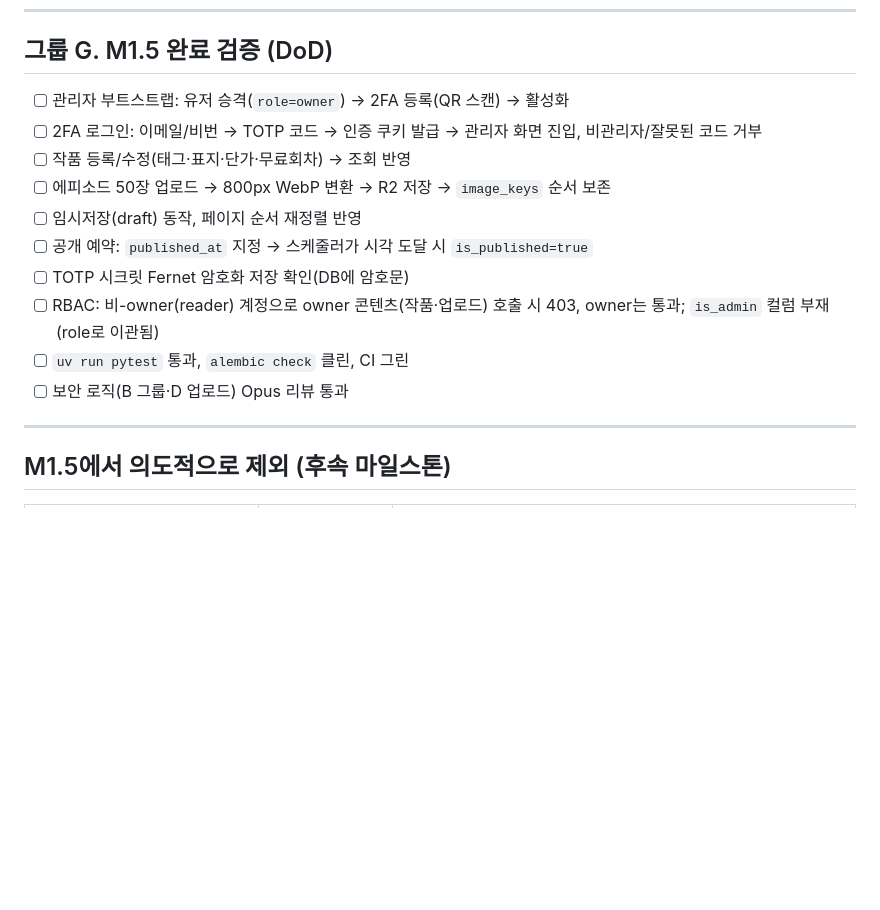
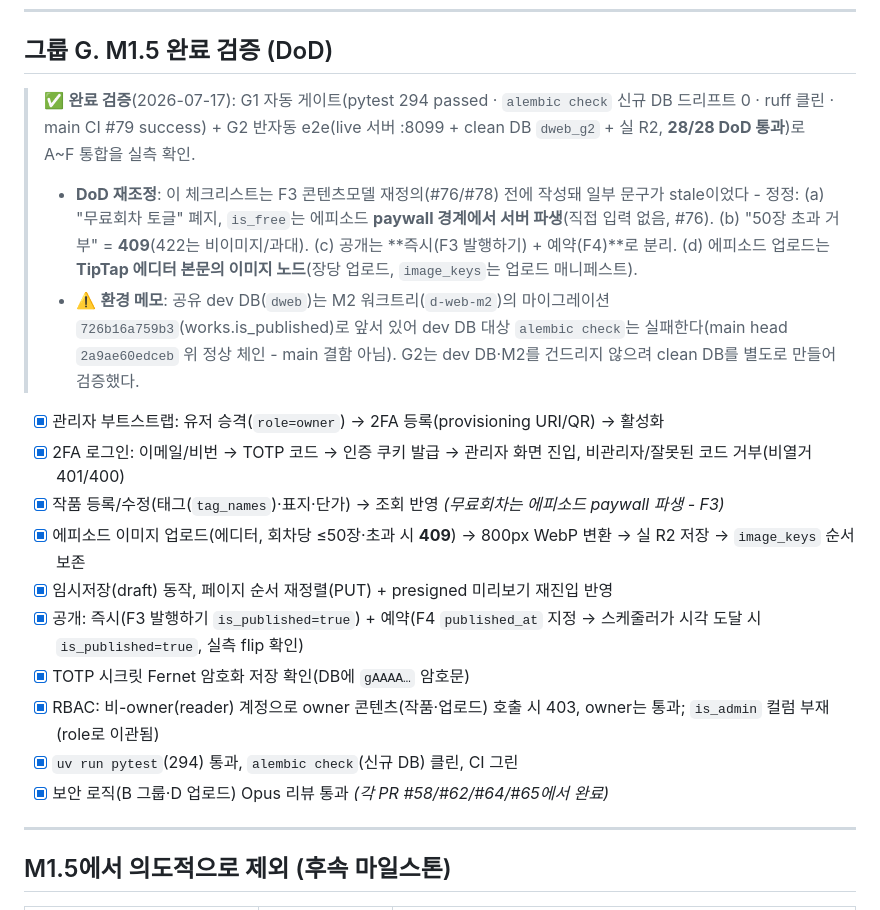
Before and after one commit to Sy3058/d-web, a Markdown page: docs/milestones/M1.5_foundation.md, the part around the change. GitHub-like rendering; blank space fills up the shorter version.

Commit message:
[COMMON] docs: M1.5 그룹 G 완료 검증 마감 + DoD 재조정 (#80)

```diff
--- a/docs/milestones/M1.5_foundation.md
+++ b/docs/milestones/M1.5_foundation.md
@@ -306,16 +306,20 @@ PRD/README가 모순·미결로 남긴 지점을 착수 전 확정. 상세 근
 
 ## 그룹 G. M1.5 완료 검증 (DoD)
 
-- [ ] 관리자 부트스트랩: 유저 승격(`role=owner`) → 2FA 등록(QR 스캔) → 활성화
-- [ ] 2FA 로그인: 이메일/비번 → TOTP 코드 → 인증 쿠키 발급 → 관리자 화면 진입, 비관리자/잘못된 코드 거부
-- [ ] 작품 등록/수정(태그·표지·단가·무료회차) → 조회 반영
-- [ ] 에피소드 50장 업로드 → 800px WebP 변환 → R2 저장 → `image_keys` 순서 보존
-- [ ] 임시저장(draft) 동작, 페이지 순서 재정렬 반영
-- [ ] 공개 예약: `published_at` 지정 → 스케줄러가 시각 도달 시 `is_published=true`
-- [ ] TOTP 시크릿 Fernet 암호화 저장 확인(DB에 암호문)
-- [ ] RBAC: 비-owner(reader) 계정으로 owner 콘텐츠(작품·업로드) 호출 시 403, owner는 통과; `is_admin` 컬럼 부재(role로 이관됨)
-- [ ] `uv run pytest` 통과, `alembic check` 클린, CI 그린
-- [ ] 보안 로직(B 그룹·D 업로드) Opus 리뷰 통과
+> ✅ **완료 검증**(2026-07-17): G1 자동 게이트(pytest 294 passed · `alembic check` 신규 DB 드리프트 0 · ruff 클린 · main CI #79 success) + G2 반자동 e2e(live 서버 :8099 + clean DB `dweb_g2` + 실 R2, **28/28 DoD 통과**)로 A~F 통합을 실측 확인.
+> - **DoD 재조정**: 이 체크리스트는 F3 콘텐츠모델 재정의(#76/#78) 전에 작성돼 일부 문구가 stale이었다 - 정정: (a) "무료회차 토글" 폐지, `is_free`는 에피소드 **paywall 경계에서 서버 파생**(직접 입력 없음, #76). (b) "50장 초과 거부" = **409**(422는 비이미지/과대). (c) 공개는 **즉시(F3 발행하기) + 예약(F4)**로 분리. (d) 에피소드 업로드는 **TipTap 에디터 본문의 이미지 노드**(장당 업로드, `image_keys`는 업로드 매니페스트).
+> - ⚠️ **환경 메모**: 공유 dev DB(`dweb`)는 M2 워크트리(`d-web-m2`)의 마이그레이션 `726b16a759b3`(works.is_published)로 앞서 있어 dev DB 대상 `alembic check`는 실패한다(main head `2a9ae60edceb` 위 정상 체인 - main 결함 아님). G2는 dev DB·M2를 건드리지 않으려 clean DB를 별도로 만들어 검증했다.
+
+- [x] 관리자 부트스트랩: 유저 승격(`role=owner`) → 2FA 등록(provisioning URI/QR) → 활성화
+- [x] 2FA 로그인: 이메일/비번 → TOTP 코드 → 인증 쿠키 발급 → 관리자 화면 진입, 비관리자/잘못된 코드 거부(비열거 401/400)
+- [x] 작품 등록/수정(태그(`tag_names`)·표지·단가) → 조회 반영 *(무료회차는 에피소드 paywall 파생 - F3)*
+- [x] 에피소드 이미지 업로드(에디터, 회차당 ≤50장·초과 시 **409**) → 800px WebP 변환 → 실 R2 저장 → `image_keys` 순서 보존
+- [x] 임시저장(draft) 동작, 페이지 순서 재정렬(PUT) + presigned 미리보기 재진입 반영
+- [x] 공개: 즉시(F3 발행하기 `is_published=true`) + 예약(F4 `published_at` 지정 → 스케줄러가 시각 도달 시 `is_published=true`, 실측 flip 확인)
+- [x] TOTP 시크릿 Fernet 암호화 저장 확인(DB에 `gAAAA…` 암호문)
+- [x] RBAC: 비-owner(reader) 계정으로 owner 콘텐츠(작품·업로드) 호출 시 403, owner는 통과; `is_admin` 컬럼 부재(role로 이관됨)
+- [x] `uv run pytest`(294) 통과, `alembic check`(신규 DB) 클린, CI 그린
+- [x] 보안 로직(B 그룹·D 업로드) Opus 리뷰 통과 *(각 PR #58/#62/#64/#65에서 완료)*
 
 ---
 
```
Also changed, not shown: docs/MISTAKES.md (+12 -0 lines), docs/milestones/README.md (+3 -3 lines).
